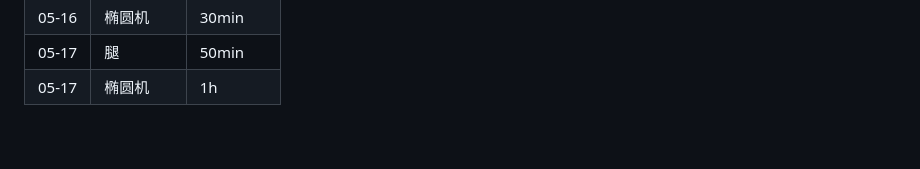
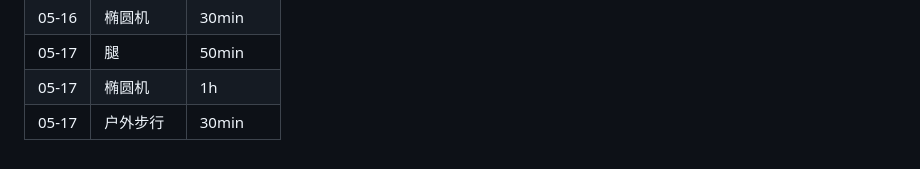
Before and after one commit to chenminhua/vita, a Markdown page: 2026.md, the part around the change. Drawn GitHub-style.

Commit message:
Record outdoor walk for 2026-05-17

```diff
--- a/2026.md
+++ b/2026.md
@@ -96,3 +96,4 @@
 | 05-16 | 椭圆机 | 30min |
 | 05-17 | 腿 | 50min |
 | 05-17 | 椭圆机 | 1h |
+| 05-17 | 户外步行 | 30min |
```
